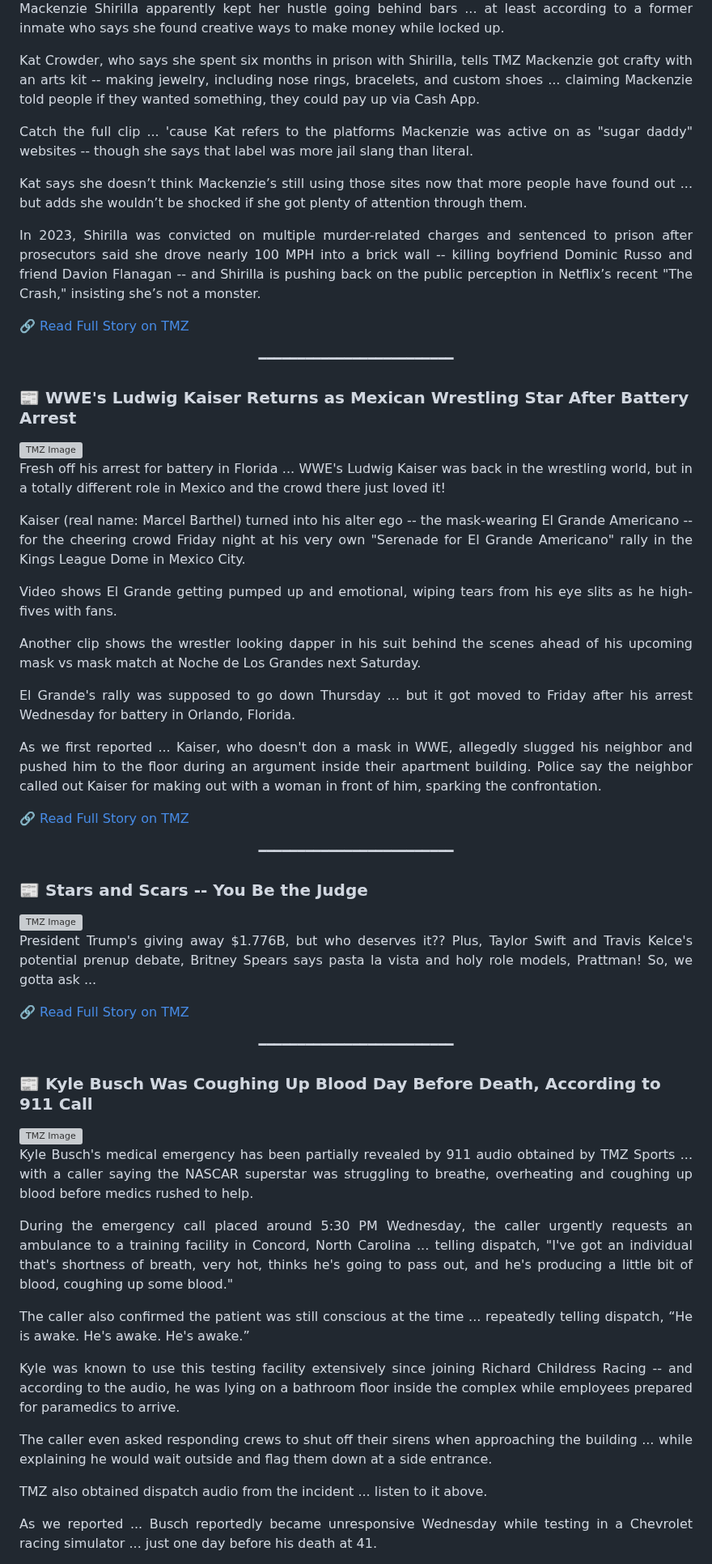
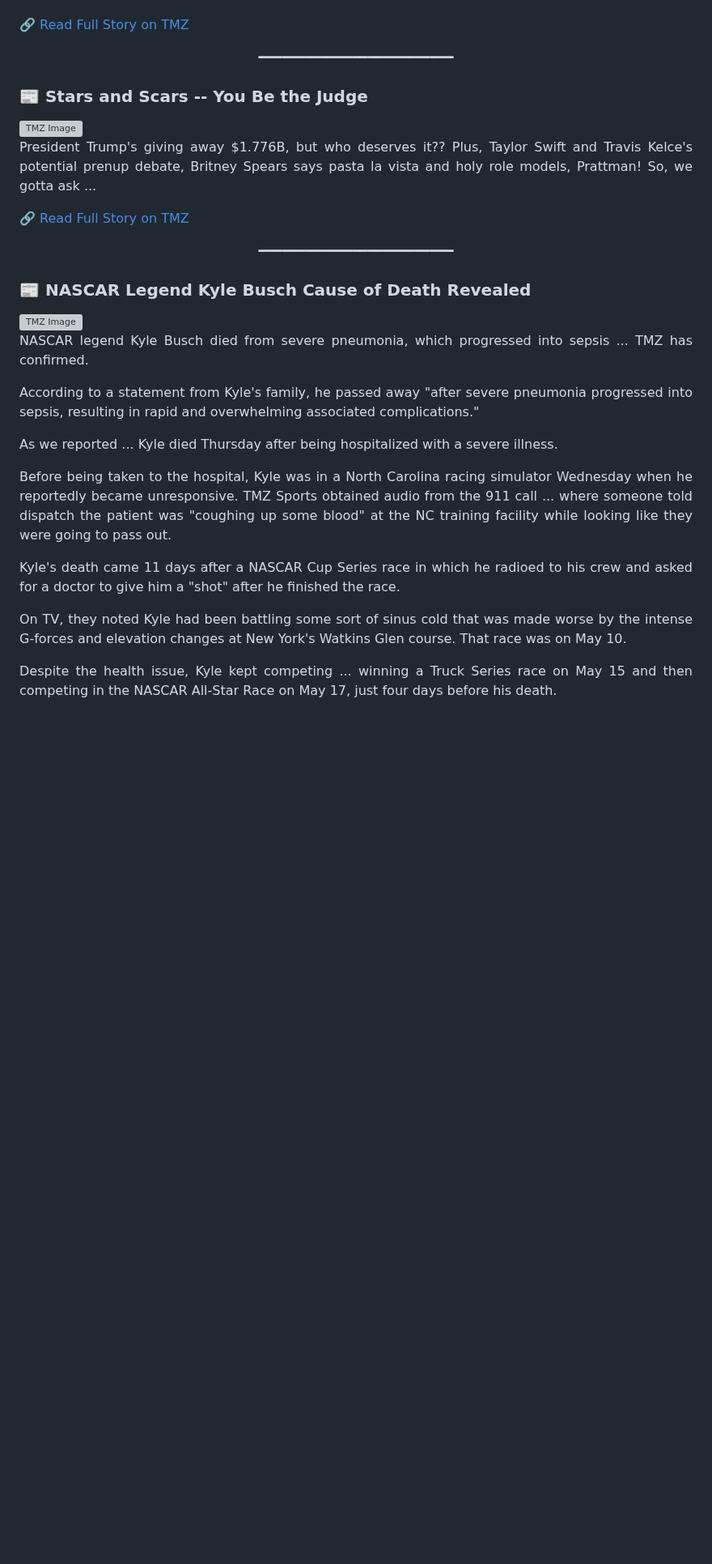
Before and after one commit to mojtabatavousi136-del/Global-News-Magazine, a Markdown page: README.md, the part around one of its changes. Shown at 81% size. Drawn GitHub-style; blank space fills up the shorter version; grey boxes are pictures that could not be loaded.

```diff
--- a/README.md
+++ b/README.md
@@ -489,39 +496,4 @@ Myhre described Stafford as “a very meticulous professional, and for every sur
-Mackenzie Shirilla apparently kept her hustle going behind bars ... at least according to a former inmate who says she found creative ways to make money while locked up.
-
-Kat Crowder, who says she spent six months in prison with Shirilla, tells TMZ Mackenzie got crafty with an arts kit -- making jewelry, including nose rings, bracelets, and custom shoes ... claiming Mackenzie told people if they wanted something, they could pay up via Cash App.
-
-Catch the full clip ... 'cause Kat refers to the platforms Mackenzie was active on as "sugar daddy" websites -- though she says that label was more jail slang than literal.
-
-Kat says she doesn’t think Mackenzie’s still using those sites now that more people have found out ... but adds she wouldn’t be shocked if she got plenty of attention through them.
-
-In 2023, Shirilla was convicted on multiple murder-related charges and sentenced to prison after prosecutors said she drove nearly 100 MPH into a brick wall -- killing boyfriend Dominic Russo and friend Davion Flanagan -- and Shirilla is pushing back on the public perception in Netflix’s recent "The Crash," insisting she’s not a monster.
-
-</div>
-
- [🔗 Read Full Story on TMZ](https://www.tmz.com/2026/05/23/mackenzie-shirilla-former-inmate-says-she-was-on-sugar-daddy-websites/)
-
-<p align='center'>━━━━━━━━━━━━━━━━━━━━━━━━━</p>
-
-### 📰 WWE's Ludwig Kaiser Returns as Mexican Wrestling Star After Battery Arrest
-<img src='https://imagez.tmz.com/image/37/16by9/2026/05/21/379a321f353b4f8083a46b8cab482339_xl.jpg' width='100%' style='border-radius:15px;' alt='TMZ Image'>
-
-<div align='justify'>
-
-Fresh off his arrest for battery in Florida ... WWE's Ludwig Kaiser was back in the wrestling world, but in a totally different role in Mexico and the crowd there just loved it!
-
-Kaiser (real name: Marcel Barthel) turned into his alter ego -- the mask-wearing El Grande Americano -- for the cheering crowd Friday night at his very own "Serenade for El Grande Americano" rally in the Kings League Dome in Mexico City.
-
-Video shows El Grande getting pumped up and emotional, wiping tears from his eye slits as he high-fives with fans.
-
-Another clip shows the wrestler looking dapper in his suit behind the scenes ahead of his upcoming mask vs mask match at Noche de Los Grandes&nbsp;next Saturday.&nbsp; &nbsp;
-
-El Grande's rally was supposed to go down Thursday ... but it got moved to Friday after his arrest Wednesday for battery in Orlando, Florida.
-
-As we first reported ... Kaiser, who doesn't don a mask in WWE, allegedly slugged his neighbor and pushed him to the floor during an argument inside their apartment building. Police say the neighbor called out Kaiser for making out with a woman in front of him, sparking the confrontation.
-
-</div>
-
- [🔗 Read Full Story on TMZ](https://www.tmz.com/2026/05/23/wwe-ludwig-kaiser-battery-arrest-marcel-barthel-el-grande-americano/)
+ [🔗 Read Full Story on TMZ](https://www.tmz.com/2026/05/23/kanye-west-and-bianca-censori-see-michael-movie/)
 
 <p align='center'>━━━━━━━━━━━━━━━━━━━━━━━━━</p>
 
@@ -538,22 +510,22 @@ President Trump's giving away $1.776B, but who deserves it?? Plus, Taylor Swift
 
 <p align='center'>━━━━━━━━━━━━━━━━━━━━━━━━━</p>
 
-### 📰 Kyle Busch Was Coughing Up Blood Day Before Death, According to 911 Call
-<img src='https://imagez.tmz.com/image/0f/16by9/2026/05/22/0fbaf22d5603474daab200fb94ad63a7_xl.png' width='100%' style='border-radius:15px;' alt='TMZ Image'>
+### 📰 NASCAR Legend Kyle Busch Cause of Death Revealed
+<img src='https://imagez.tmz.com/image/d3/16by9/2026/05/23/d3d49ef221264fc8b4cff243f326be09_xl.png' width='100%' style='border-radius:15px;' alt='TMZ Image'>
 
 <div align='justify'>
 
-Kyle Busch's medical emergency has been partially revealed by 911 audio obtained by TMZ Sports ... with a caller saying the NASCAR superstar was struggling to breathe, overheating and coughing up blood before medics rushed to help.
+NASCAR legend Kyle Busch died from severe pneumonia, which progressed into sepsis ... TMZ has confirmed.
 
-During the emergency call placed around 5:30 PM Wednesday, the caller urgently requests an ambulance to a training facility in Concord, North Carolina ... telling dispatch, "I've got an individual that's shortness of breath, very hot, thinks he's going to pass out, and he's producing a little bit of blood, coughing up some blood."
+According to a statement from Kyle's family, he passed away "after severe pneumonia progressed into sepsis, resulting in rapid and overwhelming associated complications."
 
-The caller also confirmed the patient was still conscious at the time ... repeatedly telling dispatch, “He is awake. He's awake. He's awake.”
+As we reported ... Kyle died Thursday after being hospitalized with a severe illness.
 
-Kyle was known to use this testing facility extensively since joining Richard Childress Racing -- and according to the audio, he was lying on a bathroom floor inside the complex while employees prepared for paramedics to arrive.
+Before being taken to the hospital, Kyle was in a North Carolina racing simulator Wednesday when he reportedly became unresponsive. TMZ Sports obtained audio from the 911 call ... where someone told dispatch the patient was "coughing up some blood" at the NC training facility while looking like they were going to pass out.
 
-The caller even asked responding crews to shut off their sirens when approaching the building ... while explaining he would wait outside and flag them down at a side entrance.
+Kyle's death came 11 days after a NASCAR Cup Series race in which he radioed to his crew and asked for a doctor to give him a "shot" after he finished the race.
 
-TMZ also obtained dispatch audio from the incident ... listen to it above.
+On TV, they noted Kyle had been battling some sort of sinus cold that was made worse by the intense G-forces and elevation changes at New York's Watkins Glen course. That race was on May 10.
 
-As we reported ... Busch reportedly became unresponsive Wednesday while testing in a Chevrolet racing simulator ... just one day before his death at 41.
+Despite the health issue, Kyle kept competing ... winning a Truck Series race on May 15 and then competing in the NASCAR All-Star Race on May 17, just four days before his death.
 
```
Also changed, not shown: other parts of README.md (+244 -241 lines).
